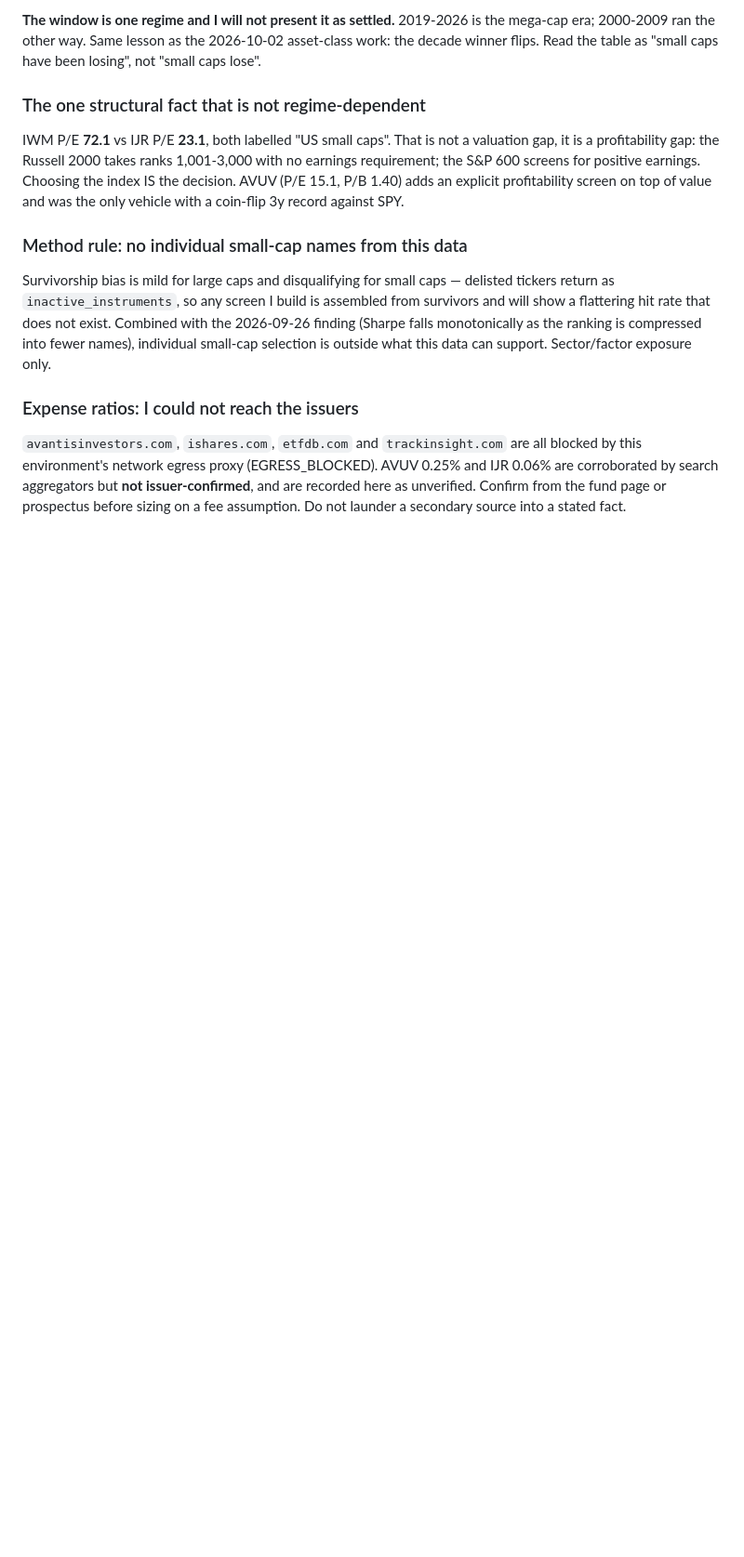
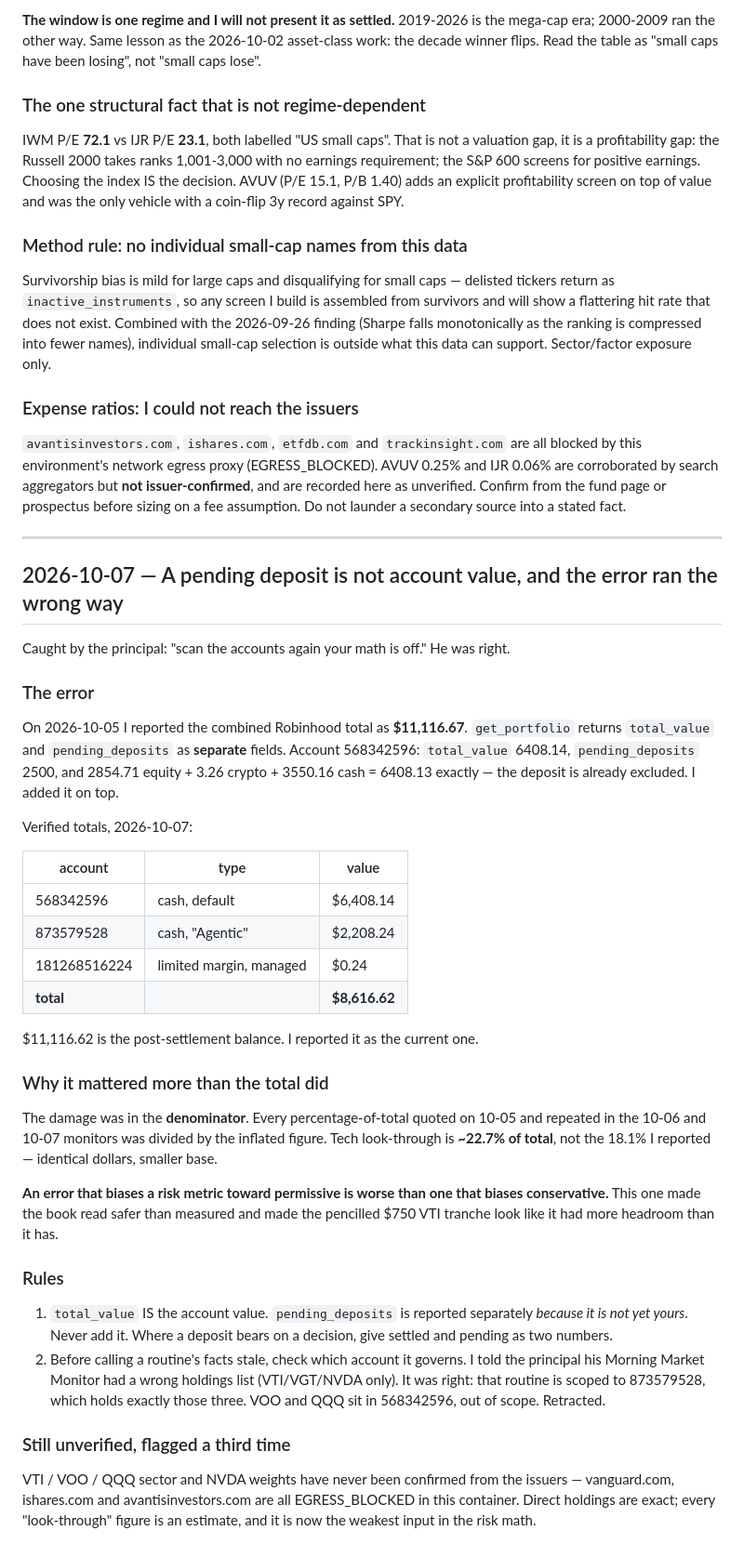
Before and after one commit to BoschCrypto/BoschVision, a Markdown page: FINDINGS.md, the part around the change. Shown at 93% size. Drawn GitHub-style; blank space fills up the shorter version.

Commit message:
Correct the account total: a pending deposit is not account value
Reported the combined Robinhood total as $11,116.67 on 2026-10-05 by adding a
$2,500 pending deposit to get_portfolio's total_value, which already excludes
it. The verified total across all three accounts is $8,616.62.

The total was the smaller problem. Every percentage-of-total quoted since then
used the inflated denominator, so concentration read safer than measured: tech
look-through is ~22.7% of total, not the 18.1% reported. An error that biases a
risk metric toward permissive is worse than one biasing conservative, and this
one made the pencilled VTI tranche look like it had headroom it does not.

Also retracts a wrong claim that the Morning Market Monitor carried a stale
holdings list. It is scoped to account 873579528, which holds exactly the
VTI/VGT/NVDA it names; VOO and QQQ are in another account, outside its scope.

Flags for the third time that no fund's sector or NVDA weight has been
confirmed from the issuer, every issuer site being blocked by this
environment's egress proxy, so every look-through figure is an estimate.

Co-Authored-By: Claude Opus 5 <noreply@anthropic.com>
Claude-Session: https://claude.ai/code/session_011xN5gEfRNz3rq34cgDvS4D

```diff
--- a/FINDINGS.md
+++ b/FINDINGS.md
@@ -701,3 +701,58 @@ and IJR 0.06% are corroborated by search aggregators but **not issuer-confirmed*
 and are recorded here as unverified. Confirm from the fund page or prospectus
 before sizing on a fee assumption. Do not launder a secondary source into a
 stated fact.
+
+---
+
+## 2026-10-07 — A pending deposit is not account value, and the error ran the wrong way
+
+Caught by the principal: "scan the accounts again your math is off." He was right.
+
+### The error
+
+On 2026-10-05 I reported the combined Robinhood total as **$11,116.67**.
+`get_portfolio` returns `total_value` and `pending_deposits` as **separate**
+fields. Account 568342596: `total_value` 6408.14, `pending_deposits` 2500, and
+2854.71 equity + 3.26 crypto + 3550.16 cash = 6408.13 exactly — the deposit is
+already excluded. I added it on top.
+
+Verified totals, 2026-10-07:
+
+| account | type | value |
+|---|---|---|
+| 568342596 | cash, default | $6,408.14 |
+| 873579528 | cash, "Agentic" | $2,208.24 |
+| 181268516224 | limited margin, managed | $0.24 |
+| **total** | | **$8,616.62** |
+
+$11,116.62 is the post-settlement balance. I reported it as the current one.
+
+### Why it mattered more than the total did
+
+The damage was in the **denominator**. Every percentage-of-total quoted on
+10-05 and repeated in the 10-06 and 10-07 monitors was divided by the inflated
+figure. Tech look-through is **~22.7% of total**, not the 18.1% I reported —
+identical dollars, smaller base.
+
+**An error that biases a risk metric toward permissive is worse than one that
+biases conservative.** This one made the book read safer than measured and made
+the pencilled $750 VTI tranche look like it had more headroom than it has.
+
+### Rules
+
+1. `total_value` IS the account value. `pending_deposits` is reported separately
+   *because it is not yet yours*. Never add it. Where a deposit bears on a
+   decision, give settled and pending as two numbers.
+2. Before calling a routine's facts stale, check which account it governs. I
+   told the principal his Morning Market Monitor had a wrong holdings list
+   (VTI/VGT/NVDA only). It was right: that routine is scoped to 873579528,
+   which holds exactly those three. VOO and QQQ sit in 568342596, out of scope.
+   Retracted.
+
+### Still unverified, flagged a third time
+
+VTI / VOO / QQQ sector and NVDA weights have never been confirmed from the
+issuers — vanguard.com, ishares.com and avantisinvestors.com are all
+EGRESS_BLOCKED in this container. Direct holdings are exact; every
+"look-through" figure is an estimate, and it is now the weakest input in the
+risk math.
```
